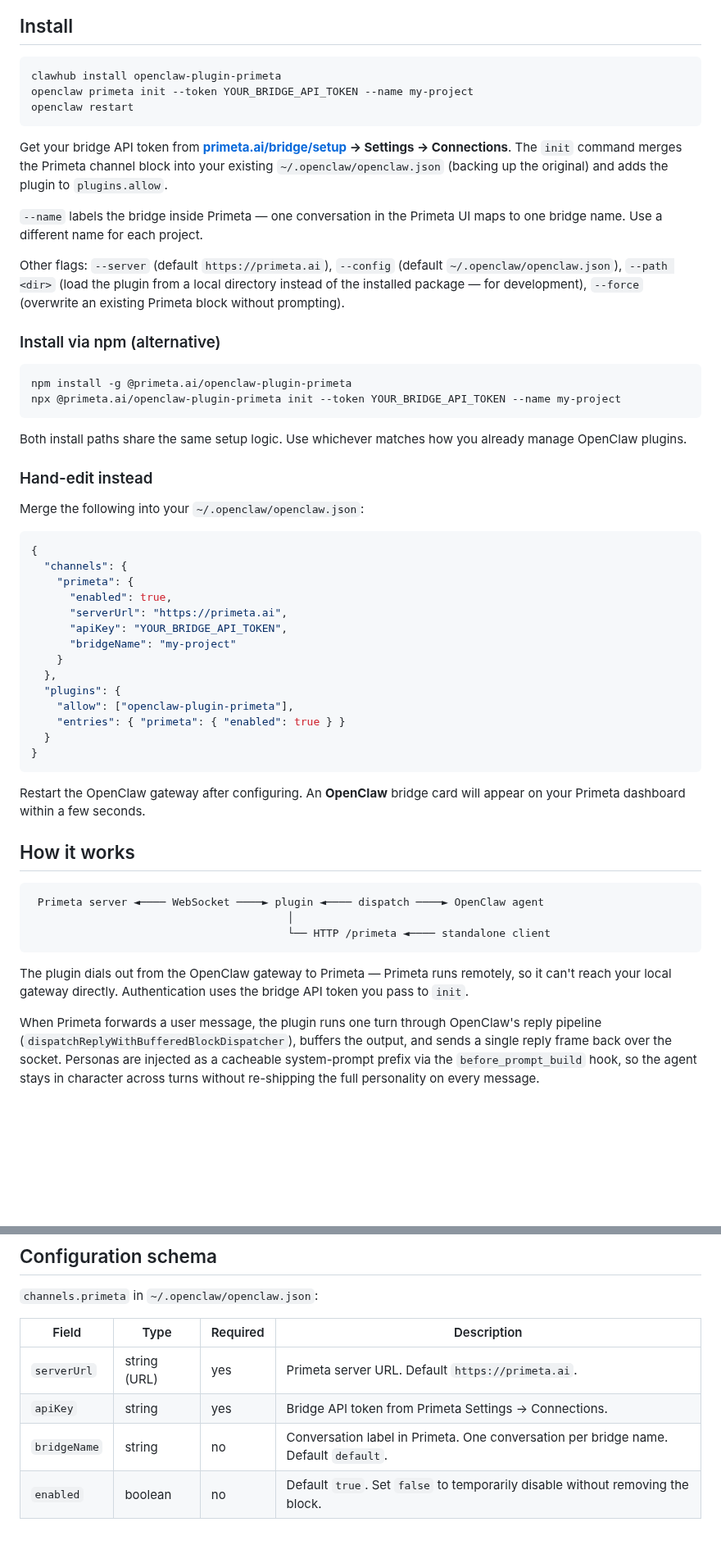
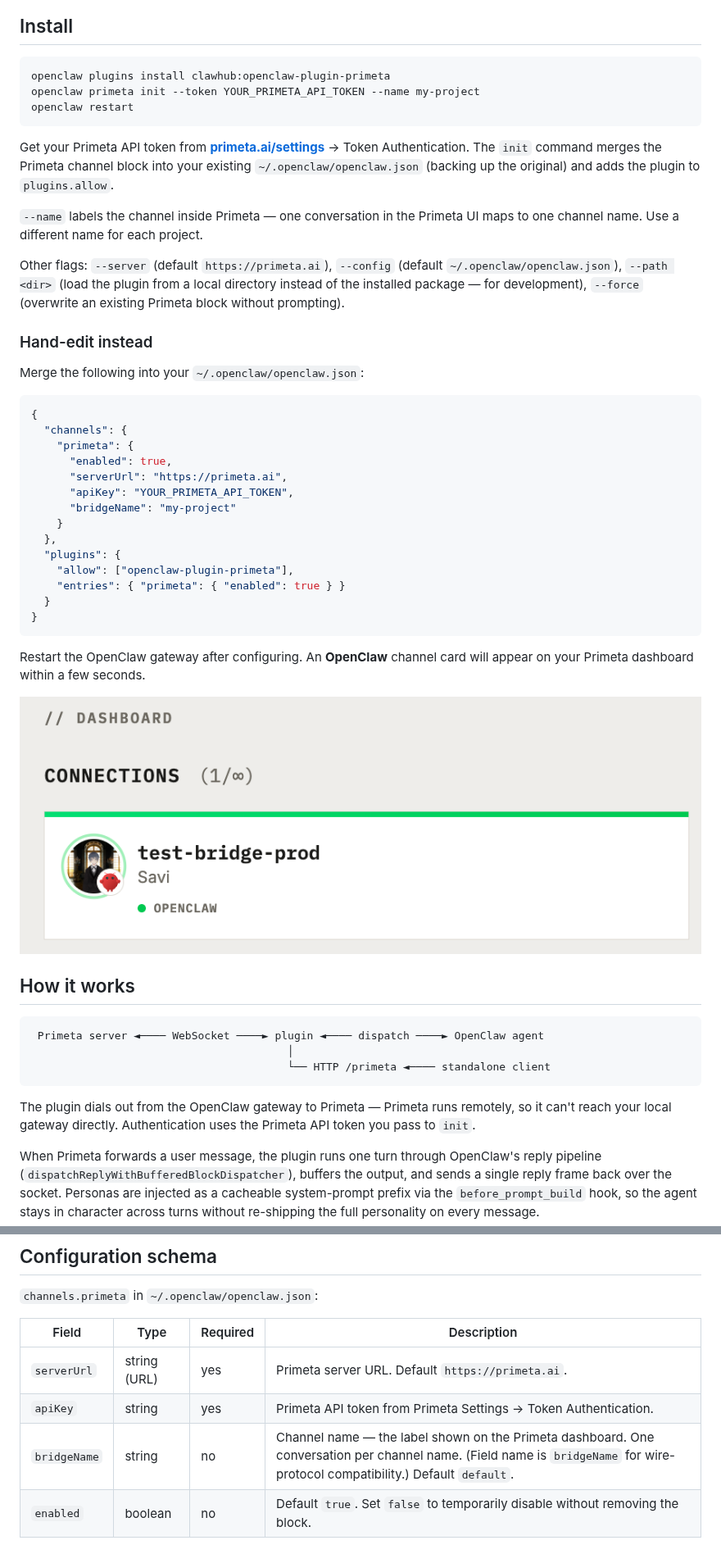
Before and after one commit to Primeta-AI/openclaw-plugin-primeta, a Markdown page: README.md, 2 parts joined by grey strips. Shown at 82% size. Rendered like a GitHub page; pictures changed too: connection_card.png (added); blank space fills up the shorter version.

````diff
--- a/README.md
+++ b/README.md
@@ -14,25 +16,16 @@ OpenClaw channel plugin that routes your agent's conversations through a [Primet
 ## Install
 
 ```bash
-clawhub install openclaw-plugin-primeta
-openclaw primeta init --token YOUR_BRIDGE_API_TOKEN --name my-project
+openclaw plugins install clawhub:openclaw-plugin-primeta
+openclaw primeta init --token YOUR_PRIMETA_API_TOKEN --name my-project
 openclaw restart
 ```
 
-Get your bridge API token from **[primeta.ai/bridge/setup](https://primeta.ai/bridge/setup) → Settings → Connections**. The `init` command merges the Primeta channel block into your existing `~/.openclaw/openclaw.json` (backing up the original) and adds the plugin to `plugins.allow`.
+Get your Primeta API token from **[primeta.ai/settings](https://primeta.ai/settings)** → Token Authentication. The `init` command merges the Primeta channel block into your existing `~/.openclaw/openclaw.json` (backing up the original) and adds the plugin to `plugins.allow`.
 
-`--name` labels the bridge inside Primeta — one conversation in the Primeta UI maps to one bridge name. Use a different name for each project.
+`--name` labels the channel inside Primeta — one conversation in the Primeta UI maps to one channel name. Use a different name for each project.
 
 Other flags: `--server` (default `https://primeta.ai`), `--config` (default `~/.openclaw/openclaw.json`), `--path <dir>` (load the plugin from a local directory instead of the installed package — for development), `--force` (overwrite an existing Primeta block without prompting).
-
-### Install via npm (alternative)
-
-```bash
-npm install -g @primeta.ai/openclaw-plugin-primeta
-npx @primeta.ai/openclaw-plugin-primeta init --token YOUR_BRIDGE_API_TOKEN --name my-project
-```
-
-Both install paths share the same setup logic. Use whichever matches how you already manage OpenClaw plugins.
 
 ### Hand-edit instead
 
@@ -44,7 +37,7 @@ Merge the following into your `~/.openclaw/openclaw.json`:
     "primeta": {
       "enabled": true,
       "serverUrl": "https://primeta.ai",
-      "apiKey": "YOUR_BRIDGE_API_TOKEN",
+      "apiKey": "YOUR_PRIMETA_API_TOKEN",
       "bridgeName": "my-project"
     }
   },
@@ -55,7 +48,9 @@ Merge the following into your `~/.openclaw/openclaw.json`:
 }
 ```
 
-Restart the OpenClaw gateway after configuring. An **OpenClaw** bridge card will appear on your Primeta dashboard within a few seconds.
+Restart the OpenClaw gateway after configuring. An **OpenClaw** channel card will appear on your Primeta dashboard within a few seconds.
+
+![OpenClaw channel card on the Primeta dashboard](https://raw.githubusercontent.com/Primeta-AI/openclaw-plugin-primeta/v0.0.2/connection_card.png)
 
 ## How it works
 
@@ -65,7 +60,7 @@ Restart the OpenClaw gateway after configuring. An **OpenClaw** bridge card will
                                         └── HTTP /primeta ◄──── standalone client
 ```
 
-The plugin dials out from the OpenClaw gateway to Primeta — Primeta runs remotely, so it can't reach your local gateway directly. Authentication uses the bridge API token you pass to `init`.
+The plugin dials out from the OpenClaw gateway to Primeta — Primeta runs remotely, so it can't reach your local gateway directly. Authentication uses the Primeta API token you pass to `init`.
 
 When Primeta forwards a user message, the plugin runs one turn through OpenClaw's reply pipeline (`dispatchReplyWithBufferedBlockDispatcher`), buffers the output, and sends a single reply frame back over the socket. Personas are injected as a cacheable system-prompt prefix via the `before_prompt_build` hook, so the agent stays in character across turns without re-shipping the full personality on every message.
 
@@ -144,8 +139,8 @@ data: [DONE]
 | Field | Type | Required | Description |
 |---|---|---|---|
 | `serverUrl` | string (URL) | yes | Primeta server URL. Default `https://primeta.ai`. |
-| `apiKey` | string | yes | Bridge API token from Primeta Settings → Connections. |
-| `bridgeName` | string | no | Conversation label in Primeta. One conversation per bridge name. Default `default`. |
+| `apiKey` | string | yes | Primeta API token from Primeta Settings → Token Authentication. |
+| `bridgeName` | string | no | Channel name — the label shown on the Primeta dashboard. One conversation per channel name. (Field name is `bridgeName` for wire-protocol compatibility.) Default `default`. |
 | `enabled` | boolean | no | Default `true`. Set `false` to temporarily disable without removing the block. |
 
 ## Development
````
Also changed, not shown: other parts of README.md (+3 -1 lines), 6 other files.
